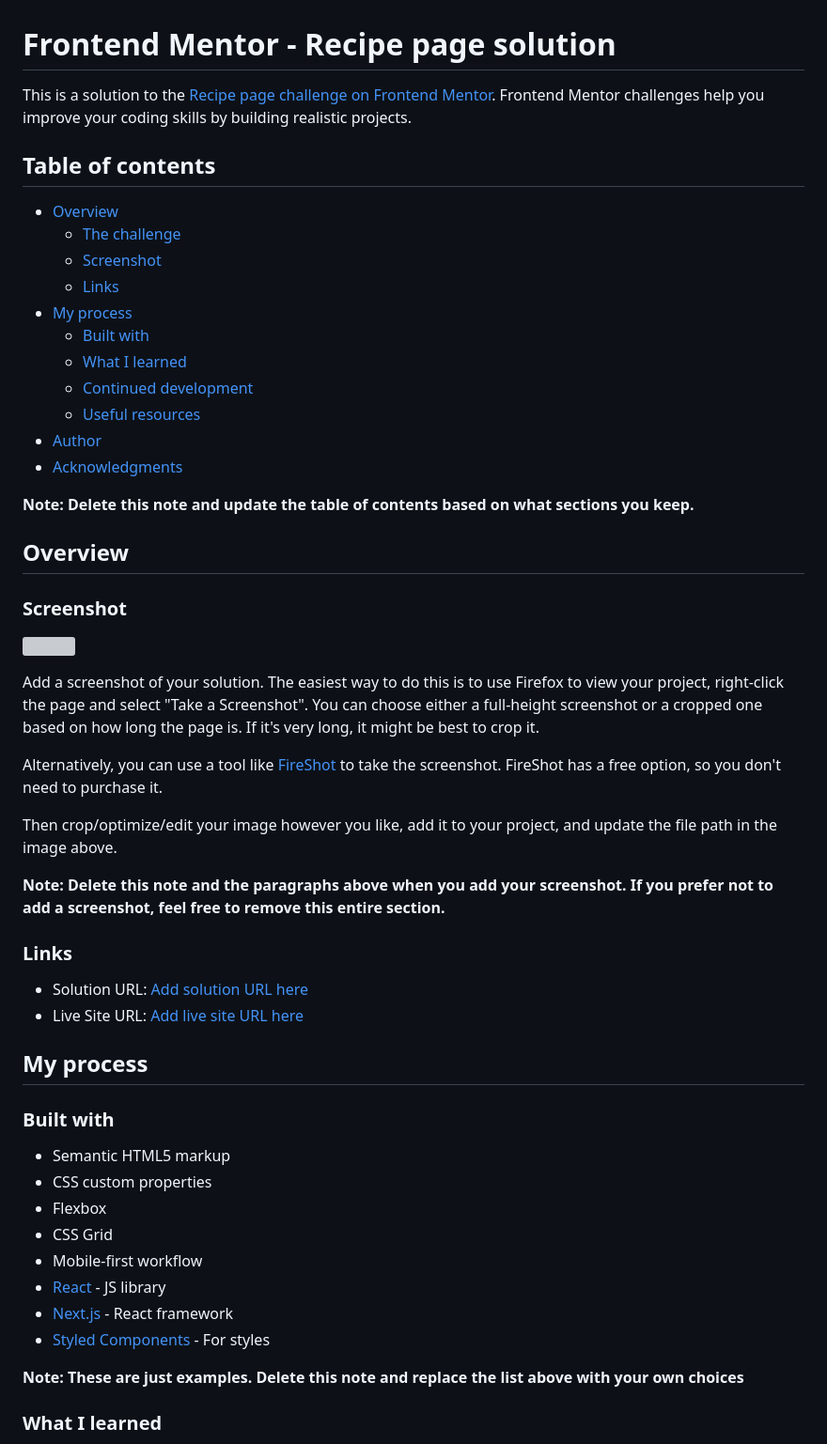
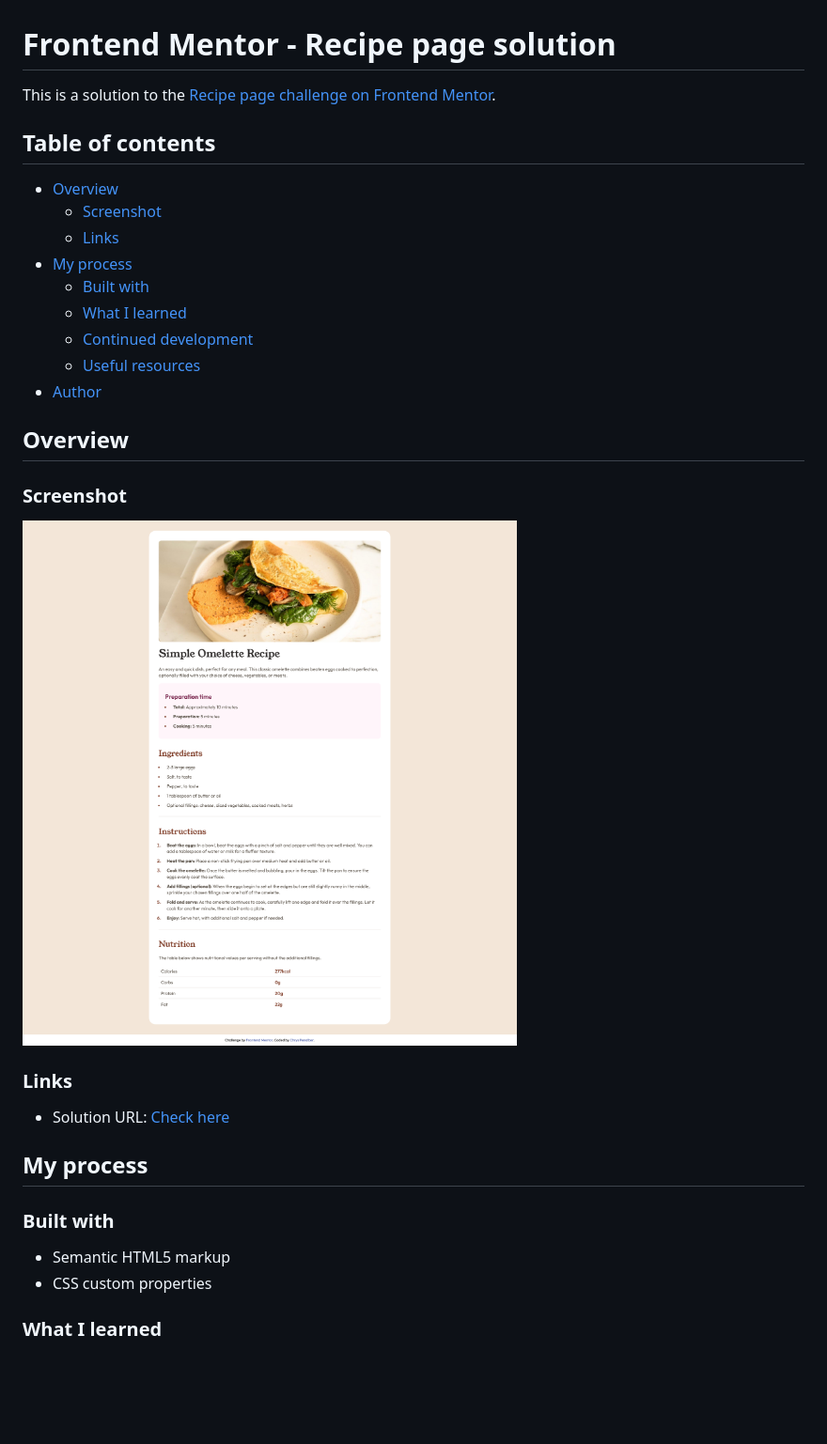
Before and after one commit to chryspenalber/recipe-page, a Markdown page: README.md, the part around one of its changes. Shown at 94% size. Rendered like a GitHub page; pictures changed too: assets/images/screenshot-recipe-page.png (added); blank space fills up the shorter version; grey boxes are pictures that could not be loaded.

```diff
--- a/README.md
+++ b/README.md
@@ -1,11 +1,10 @@
 # Frontend Mentor - Recipe page solution
 
-This is a solution to the [Recipe page challenge on Frontend Mentor](https://www.frontendmentor.io/challenges/recipe-page-KiTsR8QQKm). Frontend Mentor challenges help you improve your coding skills by building realistic projects.
+This is a solution to the [Recipe page challenge on Frontend Mentor](https://www.frontendmentor.io/challenges/recipe-page-KiTsR8QQKm).
 
 ## Table of contents
 
 - [Overview](#overview)
-  - [The challenge](#the-challenge)
   - [Screenshot](#screenshot)
   - [Links](#links)
 - [My process](#my-process)
@@ -14,28 +13,18 @@ This is a solution to the [Recipe page challenge on Frontend Mentor](https://www
   - [Continued development](#continued-development)
   - [Useful resources](#useful-resources)
 - [Author](#author)
-- [Acknowledgments](#acknowledgments)
 
-**Note: Delete this note and update the table of contents based on what sections you keep.**
 
 ## Overview
 
 ### Screenshot
 
-![](./screenshot.jpg)
+![](./assets/images/screenshot-recipe-page.png)
 
-Add a screenshot of your solution. The easiest way to do this is to use Firefox to view your project, right-click the page and select "Take a Screenshot". You can choose either a full-height screenshot or a cropped one based on how long the page is. If it's very long, it might be best to crop it.
-
-Alternatively, you can use a tool like [FireShot](https://getfireshot.com/) to take the screenshot. FireShot has a free option, so you don't need to purchase it.
-
-Then crop/optimize/edit your image however you like, add it to your project, and update the file path in the image above.
-
-**Note: Delete this note and the paragraphs above when you add your screenshot. If you prefer not to add a screenshot, feel free to remove this entire section.**
 
 ### Links
 
-- Solution URL: [Add solution URL here](https://your-solution-url.com)
-- Live Site URL: [Add live site URL here](https://your-live-site-url.com)
+- Solution URL: [Check here](https://chryspenalber.github.io/recipe-page/)
 
 ## My process
 
@@ -43,14 +32,6 @@ Then crop/optimize/edit your image however you like, add it to your project, and
 
 - Semantic HTML5 markup
 - CSS custom properties
-- Flexbox
-- CSS Grid
-- Mobile-first workflow
-- [React](https://reactjs.org/) - JS library
-- [Next.js](https://nextjs.org/) - React framework
-- [Styled Components](https://styled-components.com/) - For styles
-
-**Note: These are just examples. Delete this note and replace the list above with your own choices**
 
 ### What I learned
 
```
Also changed, not shown: other parts of README.md (+2 -22 lines), README-template.md (deleted, +0 -104 lines), preview.jpg (deleted), 1 other file.
